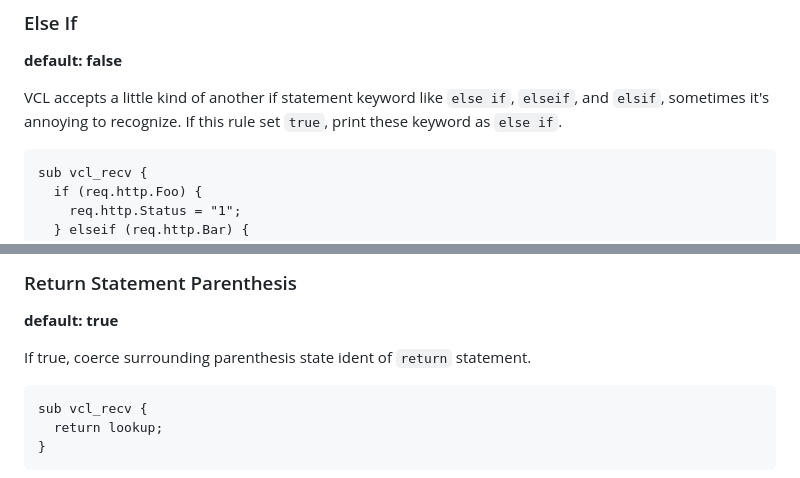
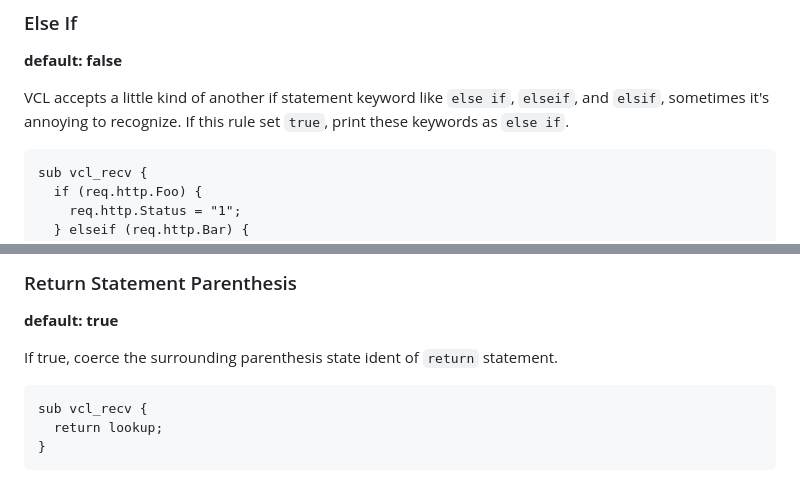
Before and after one commit to ysugimoto/falco, a Markdown page: docs/formatter.md, 2 parts joined by grey strips. GitHub-like rendering.

````diff
--- a/docs/formatter.md
+++ b/docs/formatter.md
@@ -302,7 +303,7 @@ backend example {
 **default: false**
 
 VCL accepts a little kind of another if statement keyword like `else if`,  `elseif`, and `elsif`, sometimes it's annoying to recognize.
-If this rule set `true`, print these keyword as `else if`.
+If this rule set `true`, print these keywords as `else if`.
 
 ```vcl
 sub vcl_recv {
@@ -336,7 +337,7 @@ sub vcl_recv {
 
 **default: true**
 
-If true, coerce surrounding parenthesis state ident of `return` statement.
+If true, coerce the surrounding parenthesis state ident of `return` statement.
 
 ```vcl
 sub vcl_recv {
````
Also changed, not shown: other parts of docs/formatter.md (+14 -13 lines).
